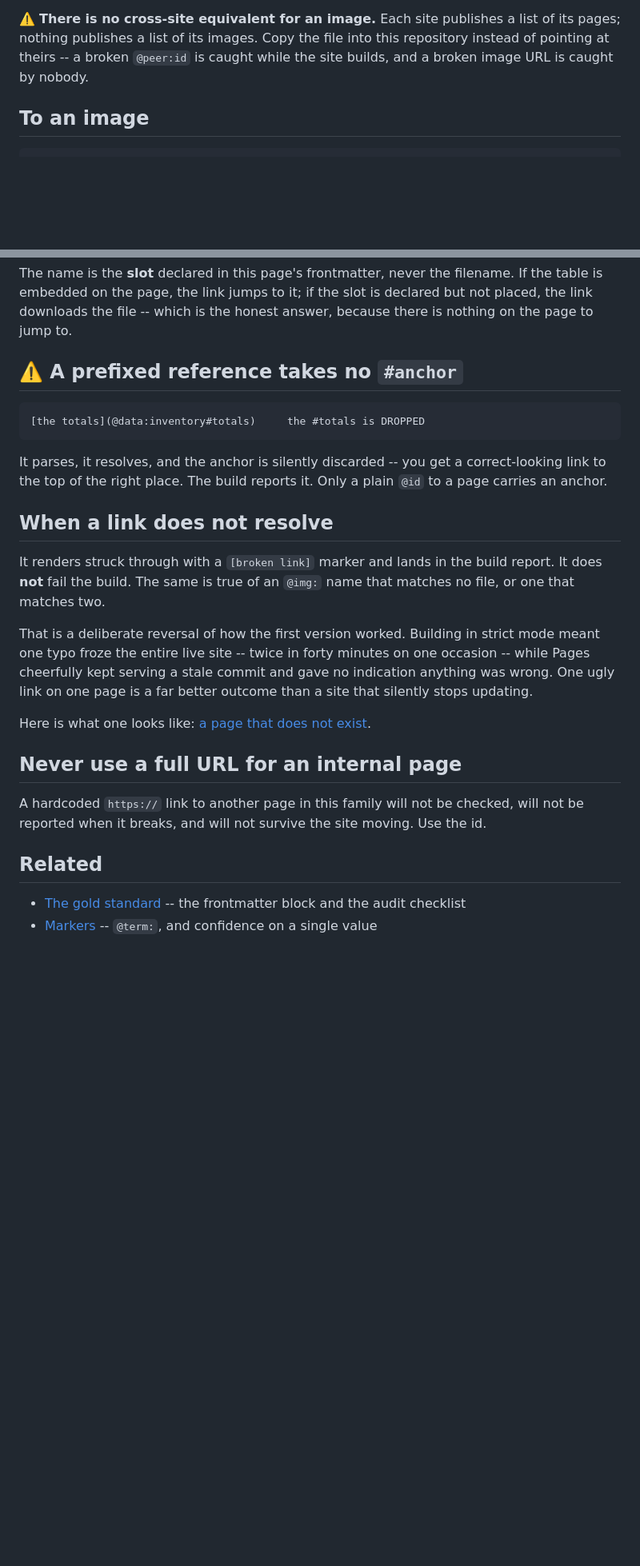
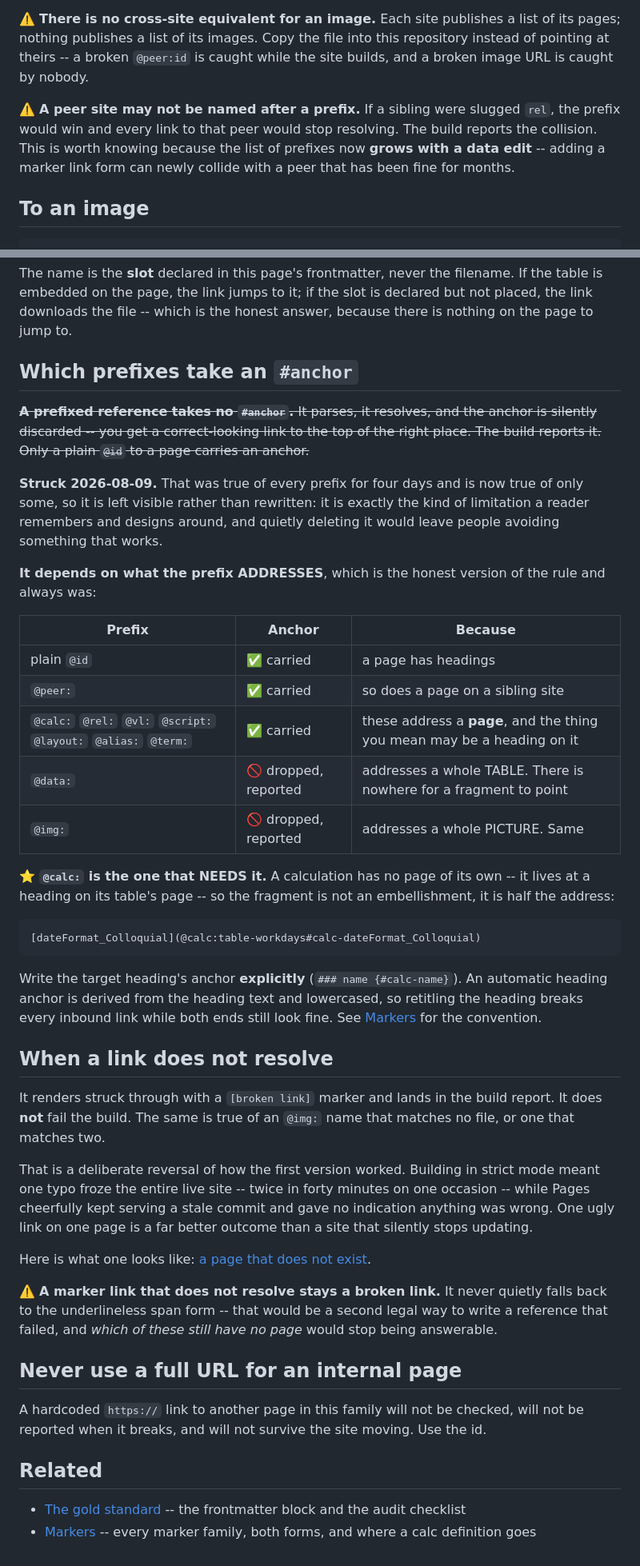
Before and after one commit to mawizorek/template-docs, a Markdown page: authoring/links.md, 2 parts joined by grey strips. Shown at 80% size. GitHub-like rendering; blank space fills up the shorter version.

Commit message:
authoring/links: the anchor section was made false by engine #121
"A prefixed reference takes no #anchor... the anchor is silently discarded"
was true of every prefix until this morning. It is now true of @data: and
@img: and false of the marker prefixes -- @calc: NEEDS an anchor, because a
calculation lives at a heading on its table's page rather than on a page of
its own.

Struck rather than rewritten. It was correct for four days and it is the kind
of limitation a reader remembers and works around, so replacing it silently
would leave people avoiding something that now works.

Also adds the marker prefixes to the reference table -- that table is the
first thing anybody reads and it listed @term: while six siblings shipped --
and the `summary:` this page has never had.

````diff
--- a/authoring/links.md
+++ b/authoring/links.md
@@ -64,6 +75,12 @@ list of its pages; nothing publishes a list of its images. Copy the file into
 this repository instead of pointing at theirs -- a broken `@peer:id` is caught
 while the site builds, and a broken image URL is caught by nobody.
 
+⚠️ **A peer site may not be named after a prefix.** If a sibling were slugged
+`rel`, the prefix would win and every link to that peer would stop resolving.
+The build reports the collision. This is worth knowing because the list of
+prefixes now **grows with a data edit** -- adding a marker link form can newly
+collide with a peer that has been fine for months.
+
 ## To an image
 
 ```markdown
@@ -94,15 +111,41 @@ filename. If the table is embedded on the page, the link jumps to it; if the
 slot is declared but not placed, the link downloads the file -- which is the
 honest answer, because there is nothing on the page to jump to.
 
-## ⚠️ A prefixed reference takes no `#anchor`
+## Which prefixes take an `#anchor`
+
+~~**A prefixed reference takes no `#anchor`.** It parses, it resolves, and the
+anchor is silently discarded -- you get a correct-looking link to the top of the
+right place. The build reports it. Only a plain `@id` to a page carries an
+anchor.~~
+
+**Struck 2026-08-09.** That was true of every prefix for four days and is now
+true of only some, so it is left visible rather than rewritten: it is exactly the
+kind of limitation a reader remembers and designs around, and quietly deleting it
+would leave people avoiding something that works.
+
+**It depends on what the prefix ADDRESSES**, which is the honest version of the
+rule and always was:
+
+| Prefix | Anchor | Because |
+| --- | --- | --- |
+| plain `@id` | ✅ carried | a page has headings |
+| `@peer:` | ✅ carried | so does a page on a sibling site |
+| `@calc:` `@rel:` `@vl:` `@script:` `@layout:` `@alias:` `@term:` | ✅ carried | these address a **page**, and the thing you mean may be a heading on it |
+| `@data:` | 🚫 dropped, reported | addresses a whole TABLE. There is nowhere for a fragment to point |
+| `@img:` | 🚫 dropped, reported | addresses a whole PICTURE. Same |
+
+⭐ **`@calc:` is the one that NEEDS it.** A calculation has no page of its own --
+it lives at a heading on its table's page -- so the fragment is not an
+embellishment, it is half the address:
 
 ```markdown
-[the totals](@data:inventory#totals)     the #totals is DROPPED
+[dateFormat_Colloquial](@calc:table-workdays#calc-dateFormat_Colloquial)
 ```
 
-It parses, it resolves, and the anchor is silently discarded -- you get a
-correct-looking link to the top of the right place. The build reports it. Only
-a plain `@id` to a page carries an anchor.
+Write the target heading's anchor **explicitly** (`### name {#calc-name}`). An
+automatic heading anchor is derived from the heading text and lowercased, so
+retitling the heading breaks every inbound link while both ends still look fine.
+See [Markers](@markers) for the convention.
 
 ## When a link does not resolve
 
@@ -119,6 +162,11 @@ outcome than a site that silently stops updating.
 Here is what one looks like: [a page that does not
 exist](@no-such-page-anywhere).
 
+⚠️ **A marker link that does not resolve stays a broken link.** It never quietly
+falls back to the underlineless span form -- that would be a second legal way to
+write a reference that failed, and *which of these still have no page* would stop
+being answerable.
+
 ## Never use a full URL for an internal page
 
 A hardcoded `https://` link to another page in this family will not be checked,
@@ -128,4 +176,5 @@ the id.
 ## Related
 
 - [The gold standard](@audit) -- the frontmatter block and the audit checklist
-- [Markers](@markers) -- `@term:`, and confidence on a single value
+- [Markers](@markers) -- every marker family, both forms, and where a calc
+  definition goes
````
Also changed, not shown: other parts of authoring/links.md (+13 -2 lines).
